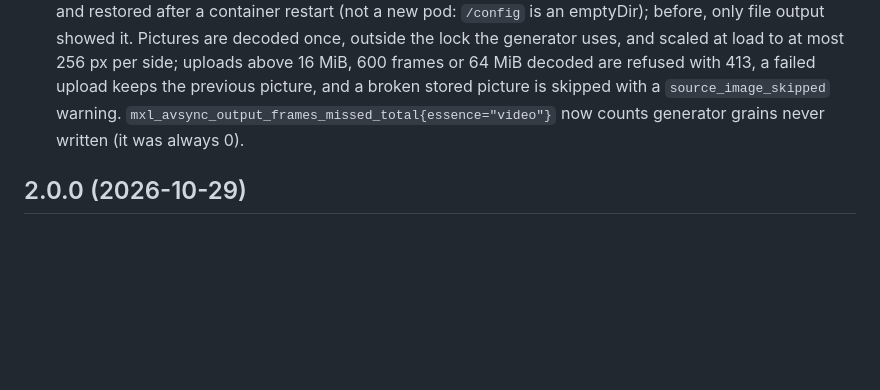
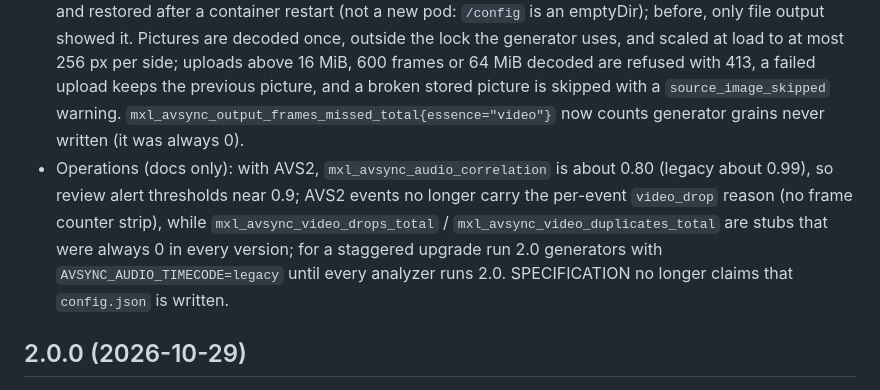
Before and after one commit to LeeO86/mxl-avsync, a Markdown page: CHANGELOG.md, the part around the change. GitHub-like rendering; blank space fills up the shorter version.

```diff
--- a/CHANGELOG.md
+++ b/CHANGELOG.md
@@ -5,6 +5,7 @@
 - `AVSYNC_EVENT_RATE` and `AVSYNC_AUDIO_TIMECODE` are live settings: when set in the environment they are start values, and the Signal API/UI change them on the running generator (before, the change was silently ignored with `ok:true`).
 - Kernel clock: `esterror` at the 16-s kernel default is "not reported" even when `maxerror` is low, so ptp4l + phc2sys hosts (esterror 16 s, maxerror 0) lock with unknown accuracy instead of "estimated error exceeds clock limit". `maxerror` above 1 s (about 33 min without a discipline update, e.g. phc2sys stopped) unlocks.
 - The live MXL generator draws the uploaded source picture next to the Title, replaced by a new upload and restored after a container restart (not a new pod: `/config` is an emptyDir); before, only file output showed it. Pictures are decoded once, outside the lock the generator uses, and scaled at load to at most 256 px per side; uploads above 16 MiB, 600 frames or 64 MiB decoded are refused with 413, a failed upload keeps the previous picture, and a broken stored picture is skipped with a `source_image_skipped` warning. `mxl_avsync_output_frames_missed_total{essence="video"}` now counts generator grains never written (it was always 0).
+- Operations (docs only): with AVS2, `mxl_avsync_audio_correlation` is about 0.80 (legacy about 0.99), so review alert thresholds near 0.9; AVS2 events no longer carry the per-event `video_drop` reason (no frame counter strip), while `mxl_avsync_video_drops_total` / `mxl_avsync_video_duplicates_total` are stubs that were always 0 in every version; for a staggered upgrade run 2.0 generators with `AVSYNC_AUDIO_TIMECODE=legacy` until every analyzer runs 2.0. SPECIFICATION no longer claims that `config.json` is written.
 
 ## 2.0.0 (2026-10-29)
 
```
Also changed, not shown: SPECIFICATION.md (+1 -1 lines), docs/release-notes-2.0.1.md (added, +67 -0 lines).
